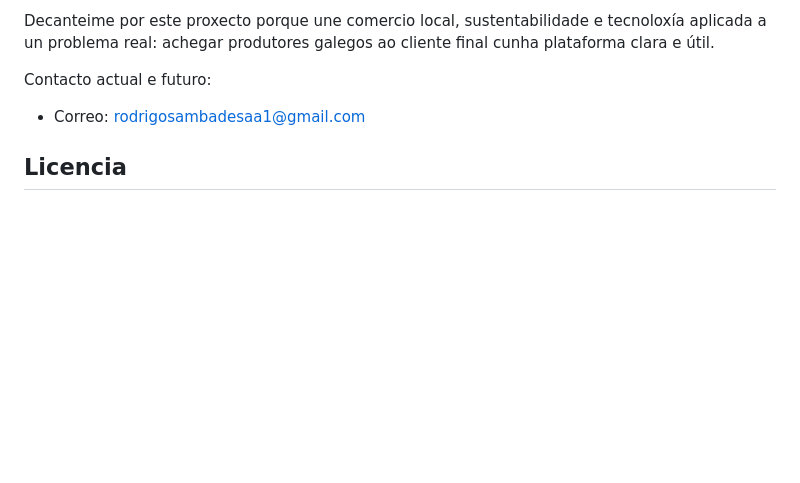
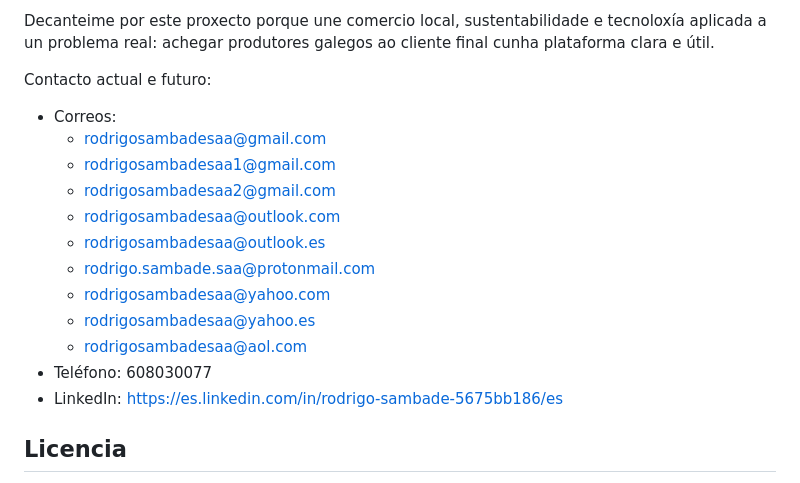
Before and after one commit to rodrigosambadesaa/DoDaqui, a Markdown page: README.md, the part around the change. Rendered like a GitHub page; blank space fills up the shorter version.

```diff
--- a/README.md
+++ b/README.md
@@ -101,7 +101,18 @@ Decanteime por este proxecto porque une comercio local, sustentabilidade e tecno
 
 Contacto actual e futuro:
 
-- Correo: rodrigosambadesaa1@gmail.com
+- Correos:
+  - rodrigosambadesaa@gmail.com
+  - rodrigosambadesaa1@gmail.com
+  - rodrigosambadesaa2@gmail.com
+  - rodrigosambadesaa@outlook.com
+  - rodrigosambadesaa@outlook.es
+  - rodrigo.sambade.saa@protonmail.com
+  - rodrigosambadesaa@yahoo.com
+  - rodrigosambadesaa@yahoo.es
+  - rodrigosambadesaa@aol.com
+- Teléfono: 608030077
+- LinkedIn: https://es.linkedin.com/in/rodrigo-sambade-5675bb186/es
 
 ## Licencia
 
```
